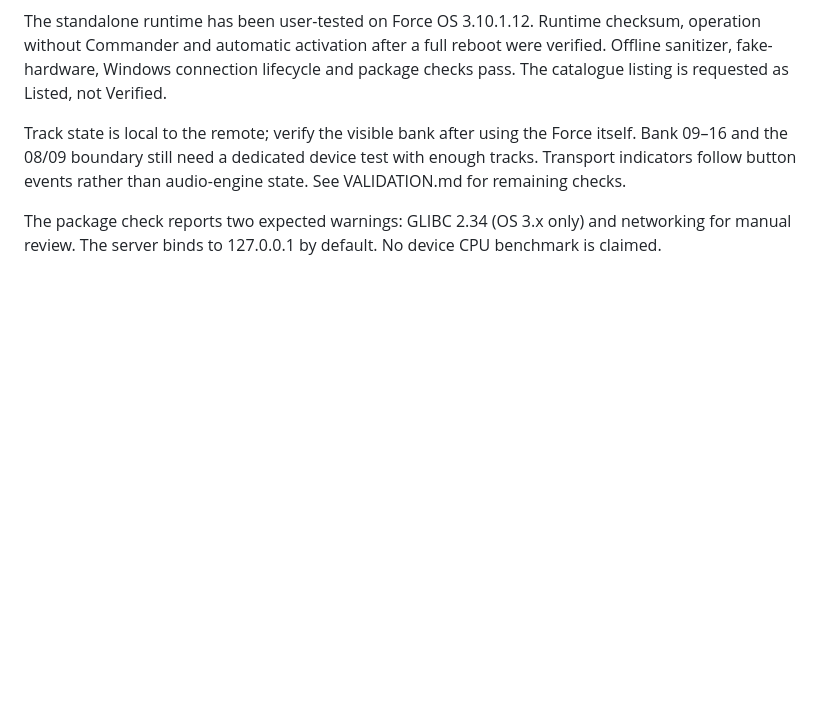
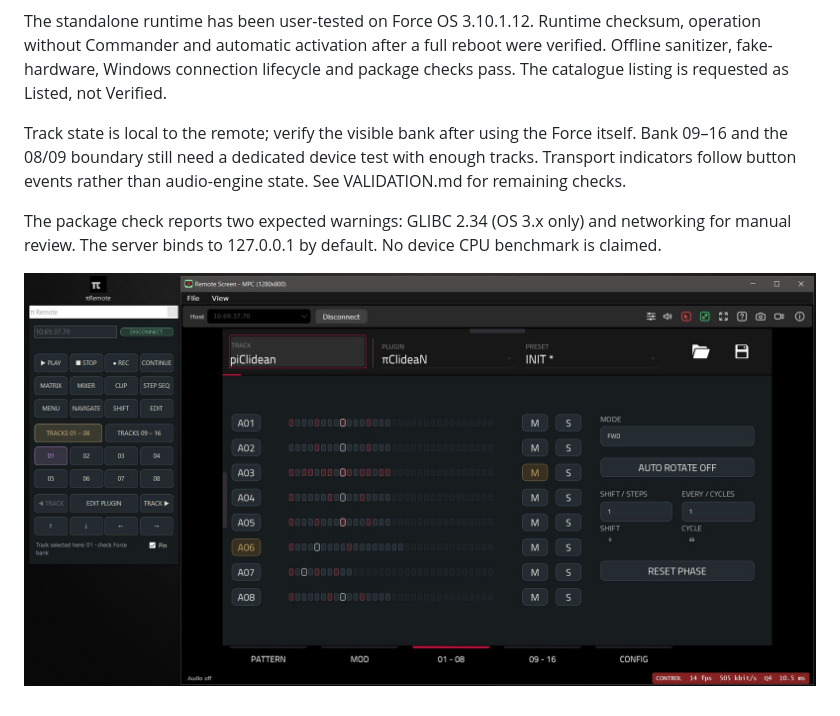
Before and after one commit to timomacquis/piRemote-Force, a Markdown page: RELEASE-NOTES.md, the part around the change. Rendered like a GitHub page; pictures changed too: docs/piremote-cover.jpg (added); blank space fills up the shorter version.

```diff
--- a/RELEASE-NOTES.md
+++ b/RELEASE-NOTES.md
@@ -15,3 +15,6 @@ The standalone runtime has been user-tested on Force OS 3.10.1.12. Runtime check
 Track state is local to the remote; verify the visible bank after using the Force itself. Bank 09–16 and the 08/09 boundary still need a dedicated device test with enough tracks. Transport indicators follow button events rather than audio-engine state. See VALIDATION.md for remaining checks.
 
 The package check reports two expected warnings: GLIBC 2.34 (OS 3.x only) and networking for manual review. The server binds to 127.0.0.1 by default. No device CPU benchmark is claimed.
+
+
+![πRemote beside the official Remote Screen](https://raw.githubusercontent.com/timomacquis/piRemote-Force/main/docs/piremote-cover.jpg)
```
Also changed, not shown: README.md (+1 -1 lines), docs/piremote-panel.jpg (added), 2 other files.
